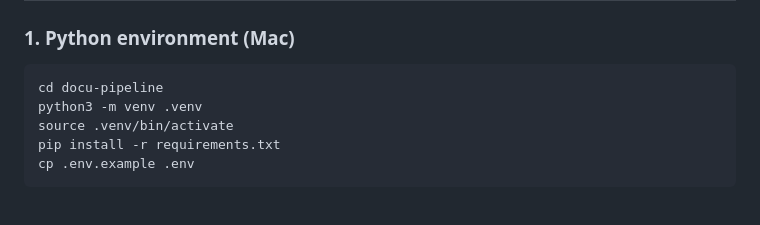
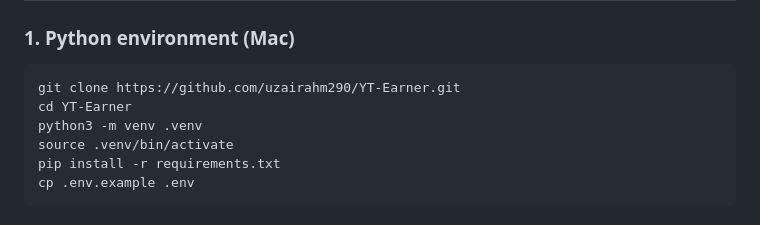
Before and after one commit to uzairahm290/YT-Earner, a Markdown page: SETUP.md, the part around the change. GitHub-like rendering.

````diff
--- a/SETUP.md
+++ b/SETUP.md
@@ -10,7 +10,8 @@ start them (some take a few days to approve).
 ### 1. Python environment (Mac)
 
 ```bash
-cd docu-pipeline
+git clone https://github.com/uzairahm290/YT-Earner.git
+cd YT-Earner
 python3 -m venv .venv
 source .venv/bin/activate
 pip install -r requirements.txt
````
Also changed, not shown: DEPLOY.md (+8 -9 lines).
